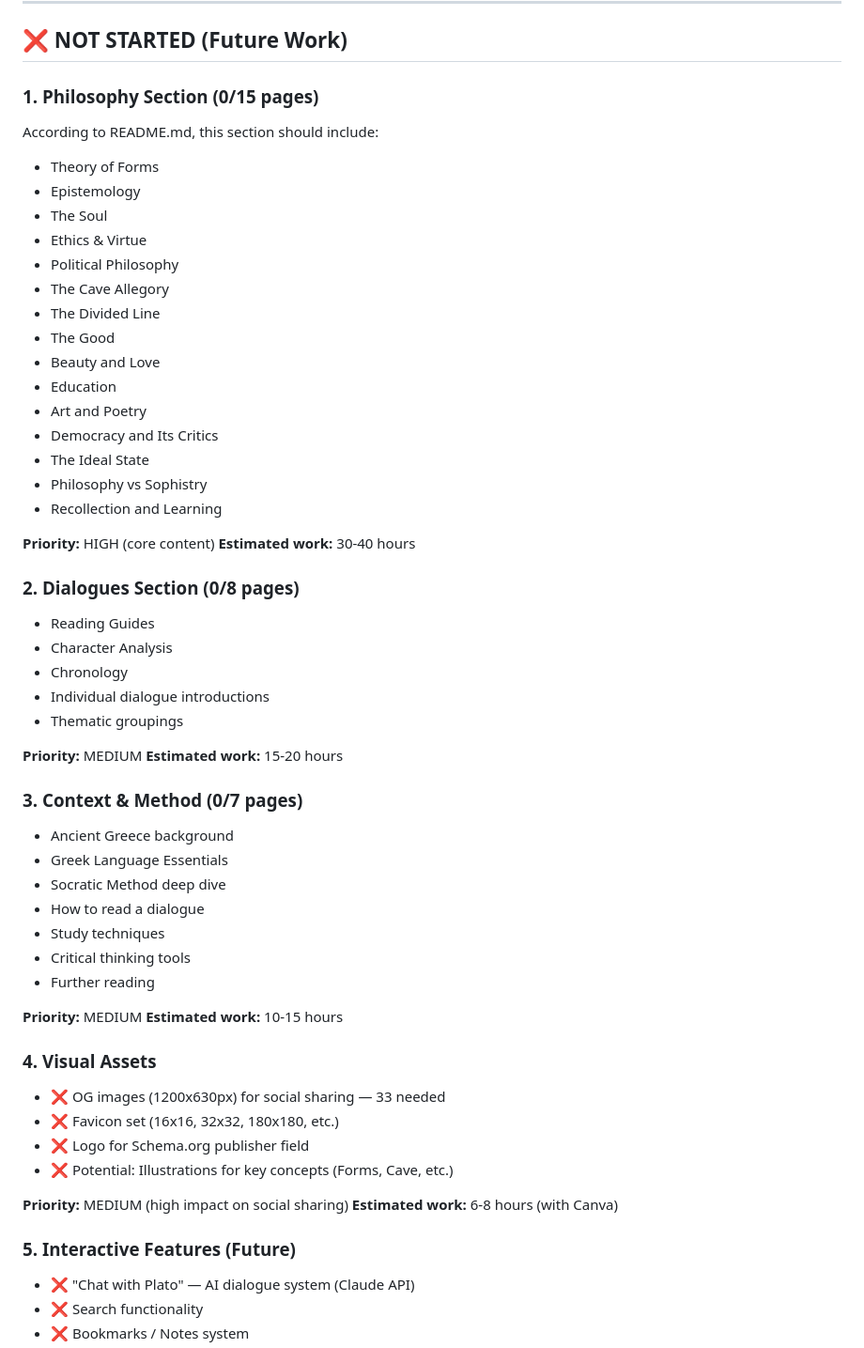
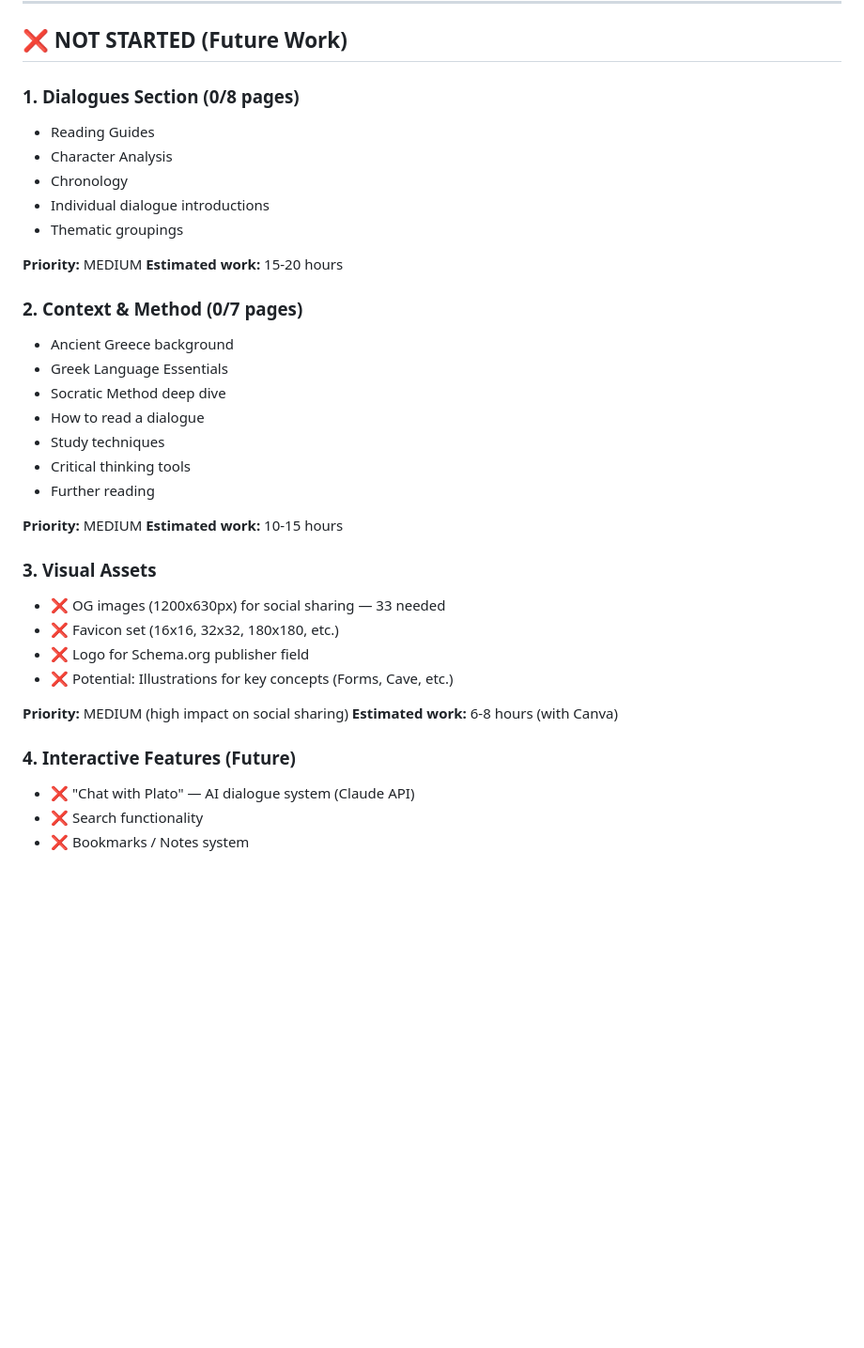
Before and after one commit to MicheleValsania/platophilosophy, a Markdown page: PROJECT_STATUS_AND_NEXT_STEPS.md, the part around one of its changes. Shown at 94% size. Rendered like a GitHub page; blank space fills up the shorter version.

```diff
--- a/PROJECT_STATUS_AND_NEXT_STEPS.md
+++ b/PROJECT_STATUS_AND_NEXT_STEPS.md
@@ -126,28 +148,7 @@
 
 ## ❌ NOT STARTED (Future Work)
 
-### **1. Philosophy Section (0/15 pages)**
-According to README.md, this section should include:
-- Theory of Forms
-- Epistemology
-- The Soul
-- Ethics & Virtue
-- Political Philosophy
-- The Cave Allegory
-- The Divided Line
-- The Good
-- Beauty and Love
-- Education
-- Art and Poetry
-- Democracy and Its Critics
-- The Ideal State
-- Philosophy vs Sophistry
-- Recollection and Learning
-
-**Priority:** HIGH (core content)
-**Estimated work:** 30-40 hours
-
-### **2. Dialogues Section (0/8 pages)**
+### **1. Dialogues Section (0/8 pages)**
 - Reading Guides
 - Character Analysis
 - Chronology
@@ -157,7 +158,7 @@ According to README.md, this section should include:
 **Priority:** MEDIUM
 **Estimated work:** 15-20 hours
 
-### **3. Context & Method (0/7 pages)**
+### **2. Context & Method (0/7 pages)**
 - Ancient Greece background
 - Greek Language Essentials
 - Socratic Method deep dive
@@ -169,7 +170,7 @@ According to README.md, this section should include:
 **Priority:** MEDIUM
 **Estimated work:** 10-15 hours
 
-### **4. Visual Assets**
+### **3. Visual Assets**
 - ❌ OG images (1200x630px) for social sharing — 33 needed
 - ❌ Favicon set (16x16, 32x32, 180x180, etc.)
 - ❌ Logo for Schema.org publisher field
@@ -178,7 +179,7 @@ According to README.md, this section should include:
 **Priority:** MEDIUM (high impact on social sharing)
 **Estimated work:** 6-8 hours (with Canva)
 
-### **5. Interactive Features (Future)**
+### **4. Interactive Features (Future)**
 - ❌ "Chat with Plato" — AI dialogue system (Claude API)
 - ❌ Search functionality
 - ❌ Bookmarks / Notes system
```
Also changed, not shown: other parts of PROJECT_STATUS_AND_NEXT_STEPS.md (+93 -12 lines).
